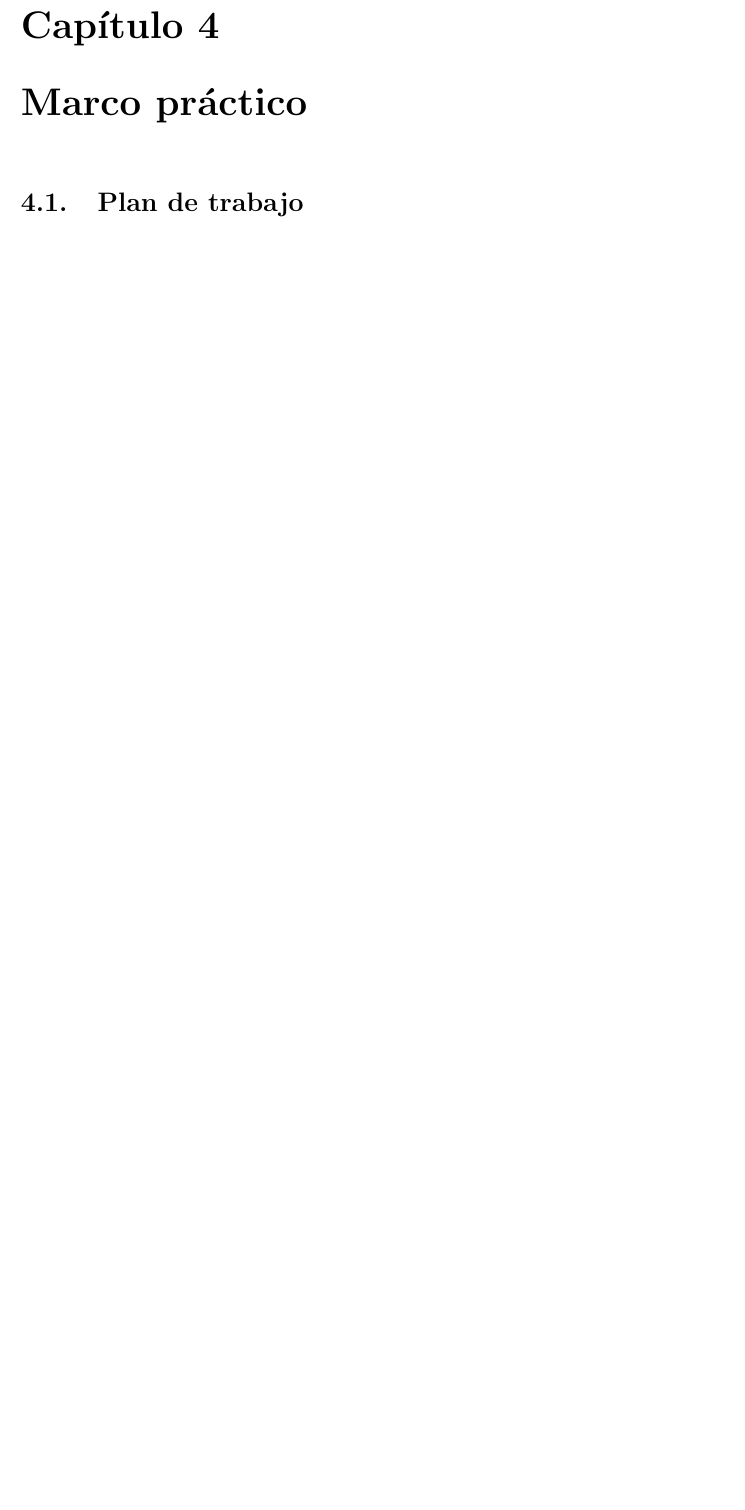
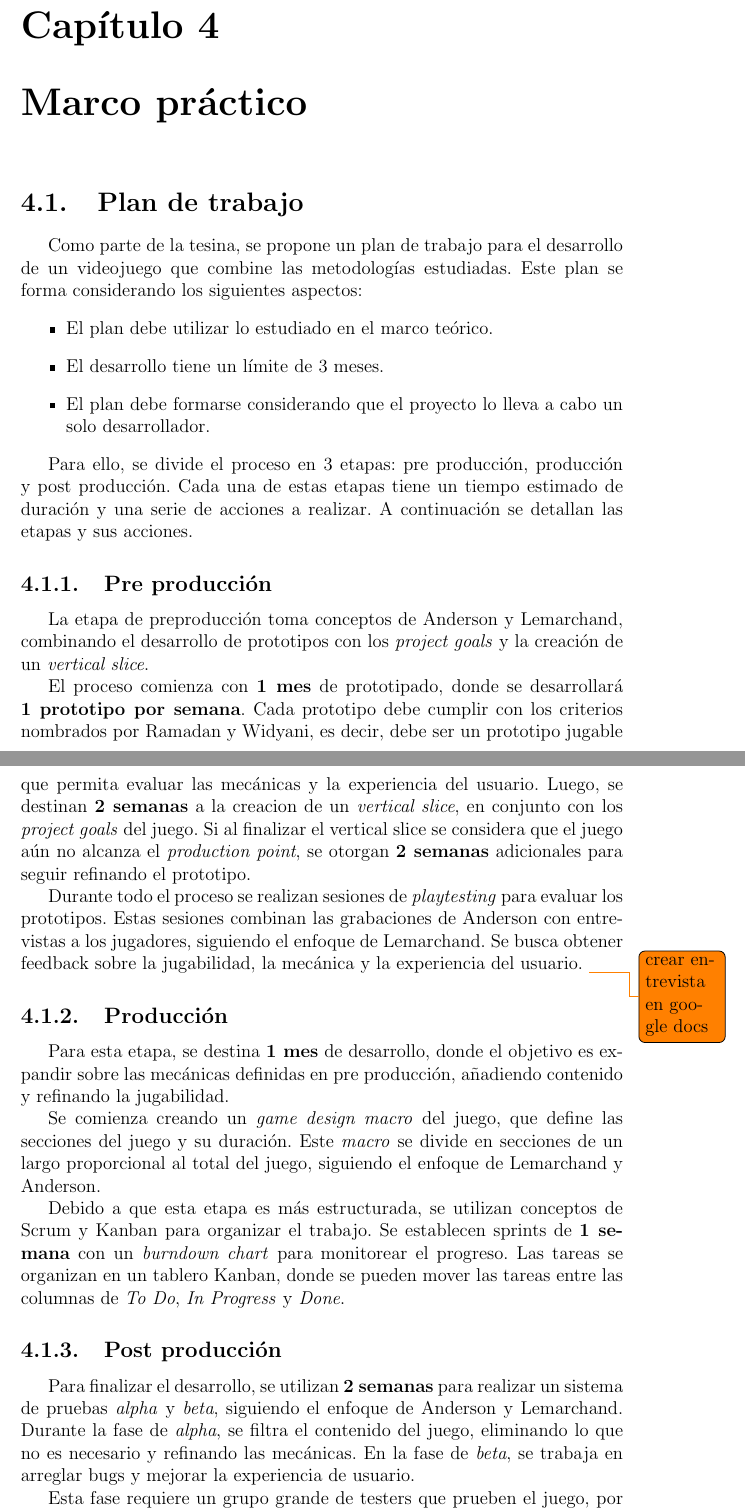
Before and after one commit to francosorbello/tesina-lcc, a LaTeX document (main.tex, which reads chapters/marco_practico/plan_de_trabajo.tex): part of page 59 of 64 before the commit and two parts of pages 59 and 60 of 66 after it, the two joined at a grey line, cut so that both start at the same text, the shorter picture padded with empty space. Compiled offline with pdfLaTeX.

Commit message:
añado seccion de plan de trabajo

```diff
--- a/chapters/marco_practico/plan_de_trabajo.tex
+++ b/chapters/marco_practico/plan_de_trabajo.tex
@@ -0,0 +1,29 @@
+\par Como parte de la tesina, se propone un plan de trabajo para el desarrollo de un videojuego que combine las metodologías estudiadas. Este plan se forma considerando los siguientes aspectos:
+\begin{itemize}
+    \item El plan debe utilizar lo estudiado en el marco teórico.
+    \item El desarrollo tiene un límite de 3 meses.
+    \item El plan debe formarse considerando que el proyecto lo lleva a cabo un solo desarrollador.
+\end{itemize}
+\par Para ello, se divide el proceso en 3 etapas: pre producción, producción y post producción. Cada una de estas etapas tiene un tiempo estimado de duración y una serie de acciones a realizar. A continuación se detallan las etapas y sus acciones.
+%
+%
+\subsection{Pre producción}
+\par La etapa de preproducción toma conceptos de Anderson y Lemarchand, combinando el desarrollo de prototipos con los \textit{project goals} y la creación de un \textit{vertical slice}.
+\par El proceso comienza con \textbf{1 mes} de prototipado, donde se desarrollará \textbf{1 prototipo por semana}. Cada prototipo debe cumplir con los criterios nombrados por Ramadan y Widyani, es decir, debe ser un prototipo jugable que permita evaluar las mecánicas y la experiencia del usuario. Luego, se destinan \textbf{2 semanas} a la creacion de un \textit{vertical slice}, en conjunto con los \textit{project goals} del juego. Si al finalizar el vertical slice se considera que el juego aún no alcanza el \textit{production point}, se otorgan \textbf{2 semanas} adicionales para seguir refinando el prototipo.
+\par Durante todo el proceso se realizan sesiones de \textit{playtesting} para evaluar los prototipos. Estas sesiones combinan las grabaciones de Anderson con entrevistas a los jugadores, siguiendo el enfoque de Lemarchand. Se busca obtener feedback sobre la jugabilidad, la mecánica y la experiencia del usuario. \todo{crear entrevista en google docs} %TODO: crear entrevista en google docs
+%
+%
+\subsection{Producción}
+%
+\par Para esta etapa, se destina \textbf{1 mes} de desarrollo, donde el objetivo es expandir sobre las mecánicas definidas en pre producción, añadiendo contenido y refinando la jugabilidad.
+\par Se comienza creando un \textit{game design macro} del juego, que define las secciones del juego y su duración. Este \textit{macro} se divide en secciones de un largo proporcional al total del juego, siguiendo el enfoque de Lemarchand y Anderson.
+\par Debido a que esta etapa es más estructurada, se utilizan conceptos de Scrum y Kanban para organizar el trabajo. Se establecen sprints de \textbf{1 semana} con un \textit{burndown chart} para monitorear el progreso. Las tareas se organizan en un tablero Kanban, donde se pueden mover las tareas entre las columnas de \textit{To Do}, \textit{In Progress} y \textit{Done}.
+%
+%
+\subsection{Post producción}
+%
+\par Para finalizar el desarrollo, se utilizan \textbf{2 semanas} para realizar un sistema de pruebas \textit{alpha} y \textit{beta}, siguiendo el enfoque de Anderson y Lemarchand. Durante la fase de \textit{alpha}, se filtra el contenido del juego, eliminando lo que no es necesario y refinando las mecánicas. En la fase de \textit{beta}, se trabaja en arreglar bugs y mejorar la experiencia de usuario.
+\par Esta fase requiere un grupo grande de testers que prueben el juego, por lo que parte del trabajo es encontrar personas interesadas en realizar \textit{playtesting}. Durante ambas fases se utilizan los conceptos de \textit{formal playtesting} introducidos por Lemarchand.
+%
+%
+\subsection{Lanzamiento}
```
Also changed, not shown: chapters/videojuegos/production_point.tex (+2 -2 lines), images/work_plan.png (added), chapters/marco_practico/plan_de_trabajo.tex (10 more changed lines).
